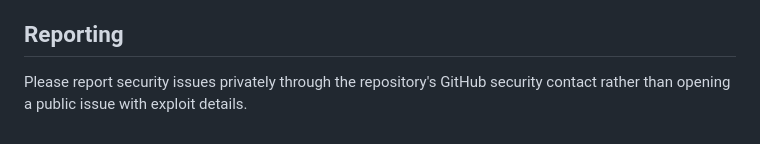
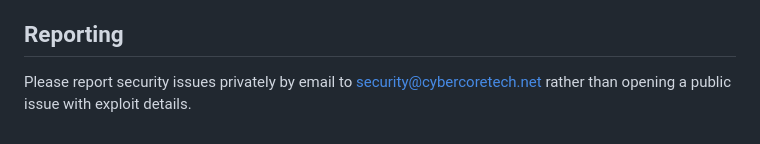
Before and after one commit to cybercore-tech/omniscient, a Markdown page: SECURITY.md, the part around the change. GitHub-like rendering.

Commit message:
docs(security): report vulnerabilities to security@cybercoretech.net (#3)
Co-authored-by: darkstar <darkstardevx@gmail.com>
Co-authored-by: Claude Opus 5.5 <noreply@anthropic.com>

```diff
--- a/SECURITY.md
+++ b/SECURITY.md
@@ -138,5 +138,6 @@ not proof of a specific upstream origin.
 
 ## Reporting
 
-Please report security issues privately through the repository's GitHub
-security contact rather than opening a public issue with exploit details.
+Please report security issues privately by email to
+[security@cybercoretech.net](mailto:security@cybercoretech.net) rather than opening a public issue
+with exploit details.
```
